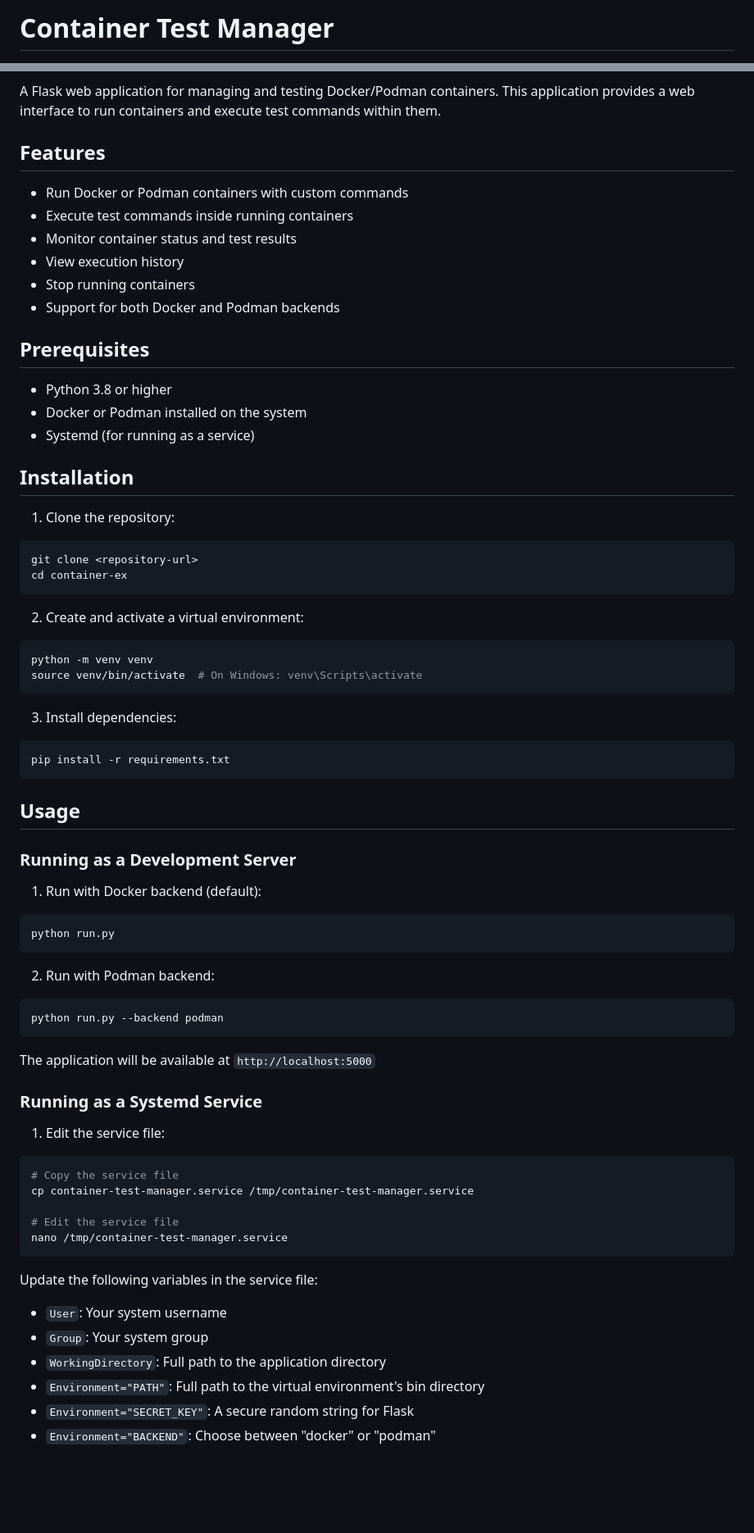
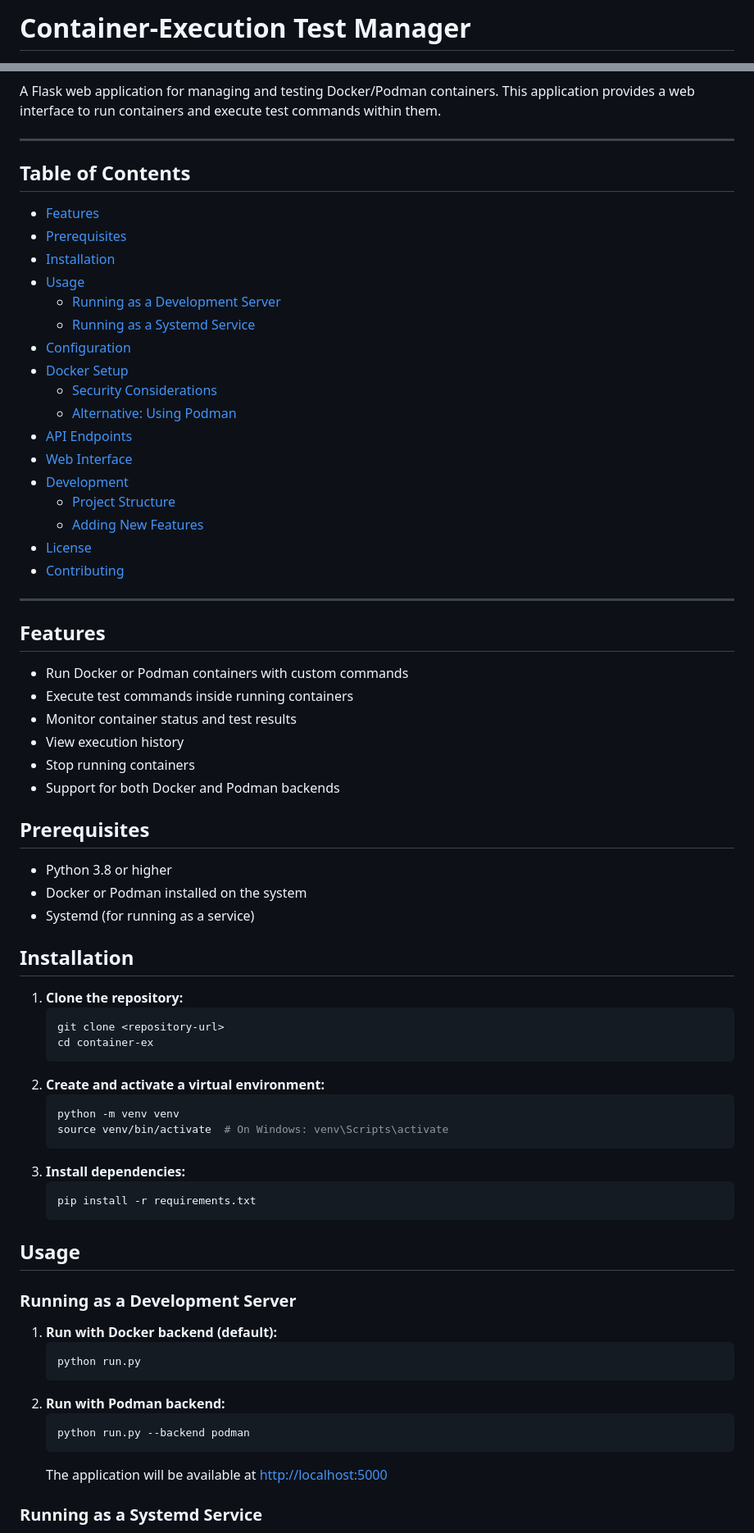
Before and after one commit to kognitionlab/container-ex, a Markdown page: README.md, 2 parts joined by grey strips. Shown: that part at 82% size. GitHub-like rendering; blank space fills up the shorter version.

Commit message:
docs(readme): reformat with ToC, improved image usage, and clearer structure

````diff
--- a/README.md
+++ b/README.md
@@ -1,2 +1,2 @@
-# Container Test Manager
+# Container-Execution Test Manager
 
@@ -4,8 +6,30 @@
 
 A Flask web application for managing and testing Docker/Podman containers. This application provides a web interface to run containers and execute test commands within them.
 
+---
+
+## Table of Contents
+- [Features](#features)
+- [Prerequisites](#prerequisites)
+- [Installation](#installation)
+- [Usage](#usage)
+  - [Running as a Development Server](#running-as-a-development-server)
+  - [Running as a Systemd Service](#running-as-a-systemd-service)
+- [Configuration](#configuration)
+- [Docker Setup](#docker-setup)
+  - [Security Considerations](#security-considerations)
+  - [Alternative: Using Podman](#alternative-using-podman)
+- [API Endpoints](#api-endpoints)
+- [Web Interface](#web-interface)
+- [Development](#development)
+  - [Project Structure](#project-structure)
+  - [Adding New Features](#adding-new-features)
+- [License](#license)
+- [Contributing](#contributing)
+
+---
+
 ## Features
-
 - Run Docker or Podman containers with custom commands
 - Execute test commands inside running containers
 - Monitor container status and test results
@@ -14,62 +38,37 @@ A Flask web application for managing and testing Docker/Podman containers. This
 - Support for both Docker and Podman backends
 
 ## Prerequisites
-
 - Python 3.8 or higher
 - Docker or Podman installed on the system
 - Systemd (for running as a service)
 
 ## Installation
-
-1. Clone the repository:
-```bash
-git clone <repository-url>
-cd container-ex
-```
-
-2. Create and activate a virtual environment:
-```bash
-python -m venv venv
-source venv/bin/activate  # On Windows: venv\Scripts\activate
-```
-
-3. Install dependencies:
-```bash
-pip install -r requirements.txt
-```
+1. **Clone the repository:**
+   ```bash
+   git clone <repository-url>
+   cd container-ex
+   ```
+2. **Create and activate a virtual environment:**
+   ```bash
+   python -m venv venv
+   source venv/bin/activate  # On Windows: venv\Scripts\activate
+   ```
+3. **Install dependencies:**
+   ```bash
+   pip install -r requirements.txt
+   ```
 
 ## Usage
 
 ### Running as a Development Server
-
-1. Run with Docker backend (default):
-```bash
-python run.py
-```
-
-2. Run with Podman backend:
-```bash
-python run.py --backend podman
-```
-
-The application will be available at `http://localhost:5000`
+1. **Run with Docker backend (default):**
+   ```bash
+   python run.py
+   ```
+2. **Run with Podman backend:**
+   ```bash
+   python run.py --backend podman
+   ```
+   The application will be available at [http://localhost:5000](http://localhost:5000)
 
 ### Running as a Systemd Service
-
-1. Edit the service file:
-```bash
-# Copy the service file
-cp container-test-manager.service /tmp/container-test-manager.service
-
-# Edit the service file
-nano /tmp/container-test-manager.service
-```
-
-Update the following variables in the service file:
-- `User`: Your system username
-- `Group`: Your system group
-- `WorkingDirectory`: Full path to the application directory
-- `Environment="PATH"`: Full path to the virtual environment's bin directory
-- `Environment="SECRET_KEY"`: A secure random string for Flask
-- `Environment="BACKEND"`: Choose between "docker" or "podman"
-
````
Also changed, not shown: other parts of README.md (+40 -67 lines).
